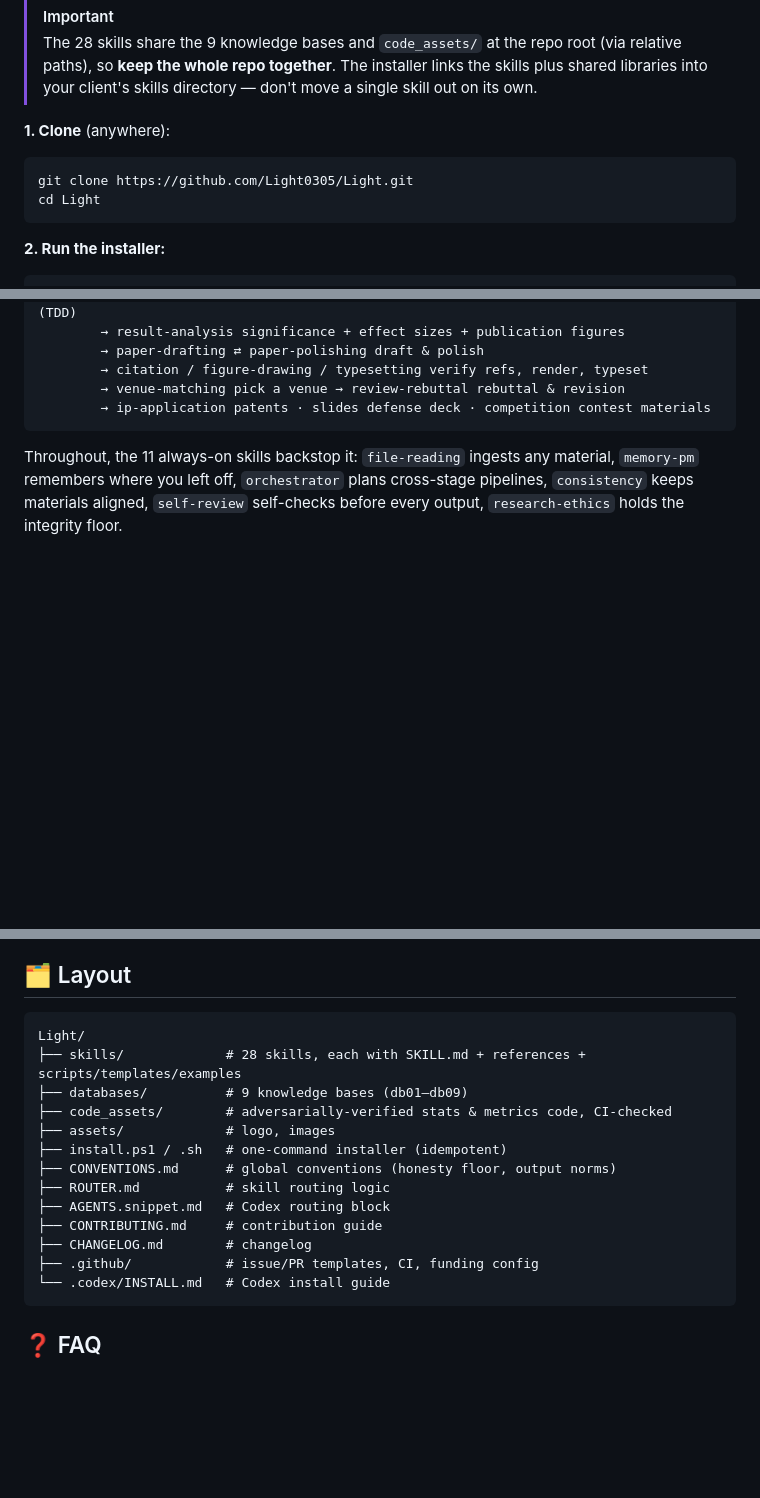
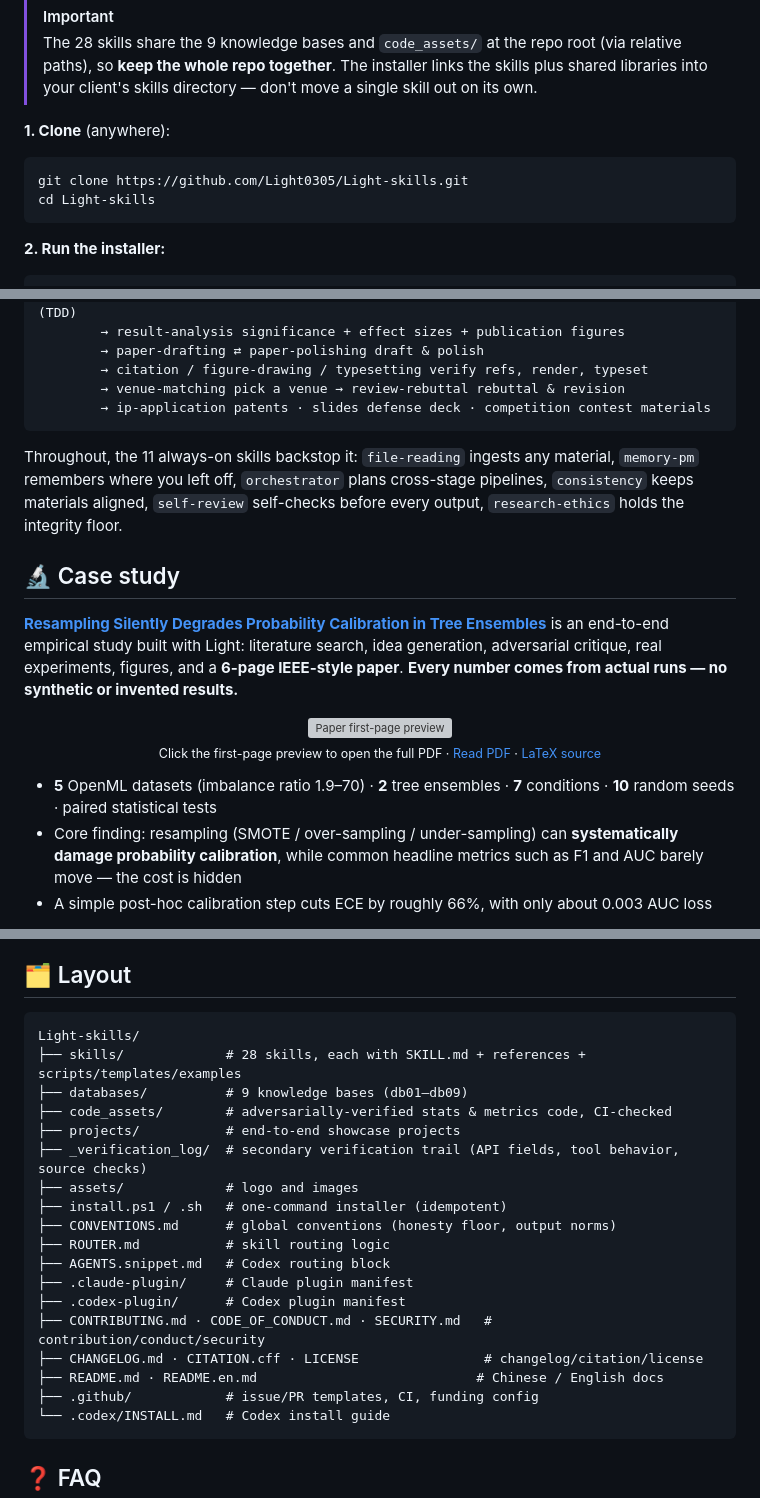
Before and after one commit to cmuwb/Light-skills, a Markdown page: README.en.md, 3 parts joined by grey strips. GitHub-like rendering; blank space fills up the shorter version; grey boxes are pictures that could not be loaded.

Commit message:
README展示页:同步英文案例与图表说明
补齐英文 README 的端到端案例展示和九宫格图表展示，同步中英文目录结构中的 Light-skills 仓库名，并更新示例项目 raw 链接。

````diff
--- a/README.en.md
+++ b/README.en.md
@@ -62,8 +62,8 @@ For: undergrads, grad students, and independent researchers who want to turn a p
 **1. Clone** (anywhere):
 
 ```bash
-git clone https://github.com/Light0305/Light.git
-cd Light
+git clone https://github.com/Light0305/Light-skills.git
+cd Light-skills
 ```
 
 **2. Run the installer:**
@@ -146,3 +146,18 @@ kickoff → literature-search find direction & gaps → data-engineering health-
 
 Throughout, the 11 always-on skills backstop it: `file-reading` ingests any material, `memory-pm` remembers where you left off, `orchestrator` plans cross-stage pipelines, `consistency` keeps materials aligned, `self-review` self-checks before every output, `research-ethics` holds the integrity floor.
 
+## 🔬 Case study
+
+[**Resampling Silently Degrades Probability Calibration in Tree Ensembles**](projects/resampling-calibration-study/) is an end-to-end empirical study built with Light: literature search, idea generation, adversarial critique, real experiments, figures, and a **6-page IEEE-style paper**. **Every number comes from actual runs — no synthetic or invented results.**
+
+<p align="center">
+  <a href="projects/resampling-calibration-study/paper/main.pdf">
+    <img src="projects/resampling-calibration-study/paper/main-preview.png" alt="Paper first-page preview" width="520">
+  </a><br>
+  <sub>Click the first-page preview to open the full PDF · <a href="projects/resampling-calibration-study/paper/main.pdf">Read PDF</a> · <a href="projects/resampling-calibration-study/paper/main.tex">LaTeX source</a></sub>
+</p>
+
+- **5** OpenML datasets (imbalance ratio 1.9–70) · **2** tree ensembles · **7** conditions · **10** random seeds · paired statistical tests
+- Core finding: resampling (SMOTE / over-sampling / under-sampling) can **systematically damage probability calibration**, while common headline metrics such as F1 and AUC barely move — the cost is hidden
+- A simple post-hoc calibration step cuts ECE by roughly 66%, with only about 0.003 AUC loss
+
@@ -190,17 +229,22 @@ Provide keys via environment variables — never hard-code or commit them. See [
 ## 🗂️ Layout
 
 ```
-Light/
+Light-skills/
 ├── skills/             # 28 skills, each with SKILL.md + references + scripts/templates/examples
 ├── databases/          # 9 knowledge bases (db01–db09)
 ├── code_assets/        # adversarially-verified stats & metrics code, CI-checked
-├── assets/             # logo, images
+├── projects/           # end-to-end showcase projects
+├── _verification_log/  # secondary verification trail (API fields, tool behavior, source checks)
+├── assets/             # logo and images
 ├── install.ps1 / .sh   # one-command installer (idempotent)
 ├── CONVENTIONS.md      # global conventions (honesty floor, output norms)
 ├── ROUTER.md           # skill routing logic
 ├── AGENTS.snippet.md   # Codex routing block
-├── CONTRIBUTING.md     # contribution guide
-├── CHANGELOG.md        # changelog
+├── .claude-plugin/     # Claude plugin manifest
+├── .codex-plugin/      # Codex plugin manifest
+├── CONTRIBUTING.md · CODE_OF_CONDUCT.md · SECURITY.md   # contribution/conduct/security
+├── CHANGELOG.md · CITATION.cff · LICENSE                # changelog/citation/license
+├── README.md · README.en.md                            # Chinese / English docs
 ├── .github/            # issue/PR templates, CI, funding config
 └── .codex/INSTALL.md   # Codex install guide
 ```
````
Also changed, not shown: other parts of README.en.md (+37 -13 lines), README.md (+6 -6 lines), projects/resampling-calibration-study/README.md (+1 -1 lines).
